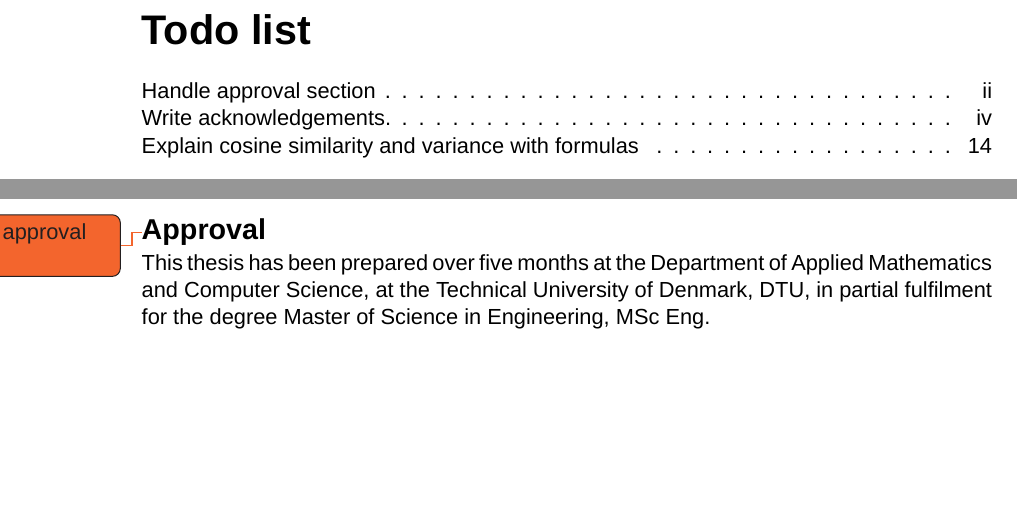
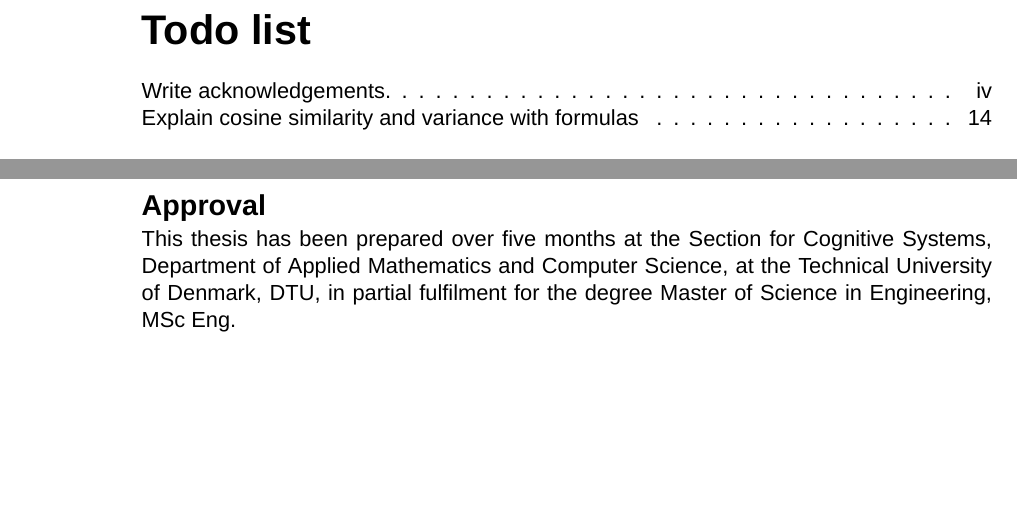
Before and after one commit to albertsgarde/thesis, a LaTeX thesis (report/main.tex, which reads report/frontmatter/approval.tex): two parts of pages 2 and 4 of 40, joined at a grey line, cut so that both start at the same text. Compiled offline with XeLaTeX; a missing font is replaced by an installed copy or a similar font.

Commit message:
:fountain_pen: Finish Approvals section

```diff
--- a/report/frontmatter/approval.tex
+++ b/report/frontmatter/approval.tex
@@ -1,7 +1,6 @@
 \section*{Approval}
 \addcontentsline{toc}{section}{Preface}
-\todo{Handle approval section}
-This thesis has been prepared over five months at the Department of Applied Mathematics and Computer Science, at the Technical University of Denmark, DTU, in partial fulfilment for the degree Master of Science in Engineering, MSc Eng.
+This thesis has been prepared over five months at the Section for Cognitive Systems, Department of Applied Mathematics and Computer Science, at the Technical University of Denmark, DTU, in partial fulfilment for the degree Master of Science in Engineering, MSc Eng.
 
 
 \vfill
```
